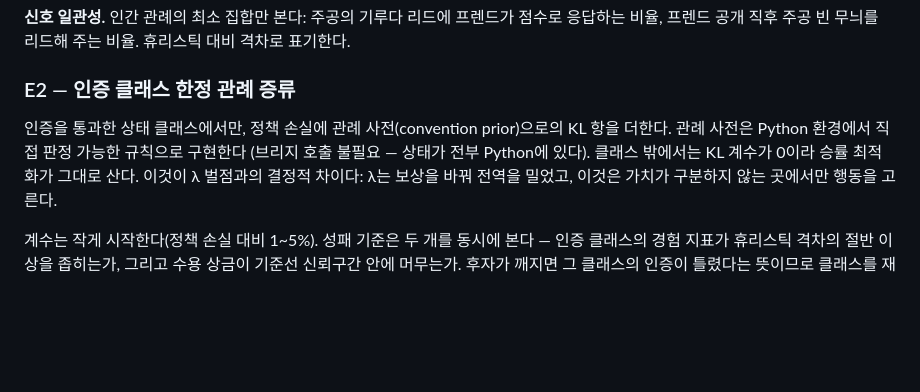
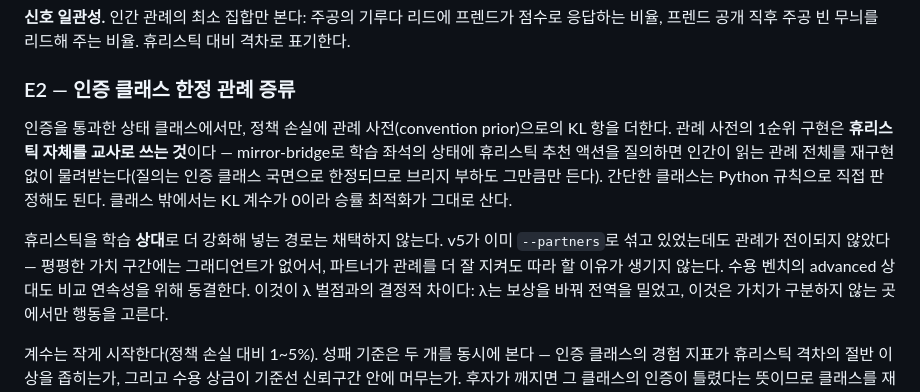
Before and after one commit to ntragic/mighty-web, a Markdown page: docs/TRAINING-PLAN.md, the part around the change. Rendered like a GitHub page; blank space fills up the shorter version.

Commit message:
E2 관례 사전 구현 경로 명시 — 휴리스틱을 상대가 아닌 교사로
mirror-bridge 질의로 휴리스틱을 KL 증류 교사로 쓴다. 상대 풀 강화 경로는
--partners 반증(관례 미전이)과 벤치 연속성을 근거로 명시적으로 배제.

Co-Authored-By: Claude Opus 5 (1M context) <noreply@anthropic.com>
Claude-Session: https://claude.ai/code/session_014JG6s8TEzn5Hirf34MA5yX

```diff
--- a/docs/TRAINING-PLAN.md
+++ b/docs/TRAINING-PLAN.md
@@ -165,9 +165,16 @@ v4 이후의 재학습 로드맵이다. 실사용 제보에서 반복적으로
 ### E2 — 인증 클래스 한정 관례 증류
 
 인증을 통과한 상태 클래스에서만, 정책 손실에 관례 사전(convention prior)으로의
-KL 항을 더한다. 관례 사전은 Python 환경에서 직접 판정 가능한 규칙으로 구현한다
-(브리지 호출 불필요 — 상태가 전부 Python에 있다). 클래스 밖에서는 KL 계수가 0이라
-승률 최적화가 그대로 산다. 이것이 λ 벌점과의 결정적 차이다: λ는 보상을 바꿔 전역을
+KL 항을 더한다. 관례 사전의 1순위 구현은 **휴리스틱 자체를 교사로 쓰는 것**이다 —
+mirror-bridge로 학습 좌석의 상태에 휴리스틱 추천 액션을 질의하면 인간이 읽는 관례
+전체를 재구현 없이 물려받는다(질의는 인증 클래스 국면으로 한정되므로 브리지 부하도
+그만큼만 든다). 간단한 클래스는 Python 규칙으로 직접 판정해도 된다. 클래스 밖에서는
+KL 계수가 0이라 승률 최적화가 그대로 산다.
+
+휴리스틱을 학습 **상대**로 더 강화해 넣는 경로는 채택하지 않는다. v5가 이미
+`--partners`로 섞고 있었는데도 관례가 전이되지 않았다 — 평평한 가치 구간에는
+그래디언트가 없어서, 파트너가 관례를 더 잘 지켜도 따라 할 이유가 생기지 않는다.
+수용 벤치의 advanced 상대도 비교 연속성을 위해 동결한다. 이것이 λ 벌점과의 결정적 차이다: λ는 보상을 바꿔 전역을
 밀었고, 이것은 가치가 구분하지 않는 곳에서만 행동을 고른다.
 
 계수는 작게 시작한다(정책 손실 대비 1~5%). 성패 기준은 두 개를 동시에 본다 —
```
